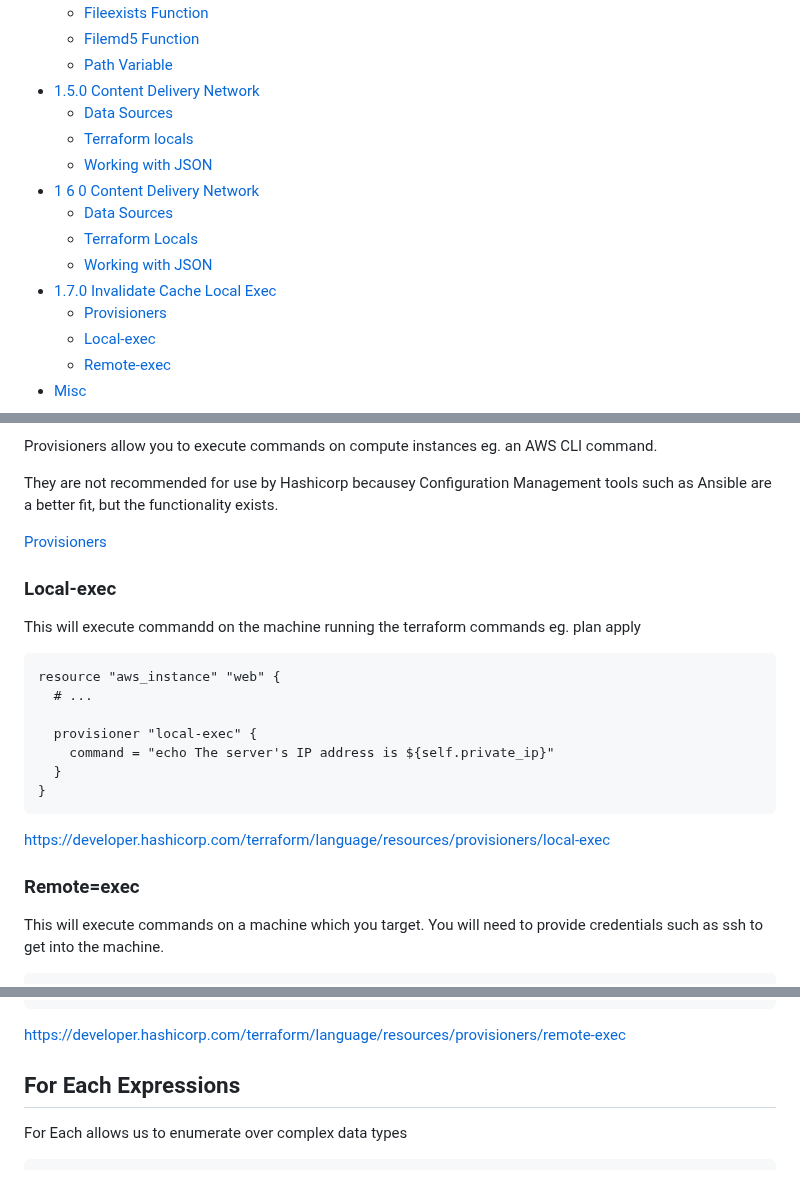
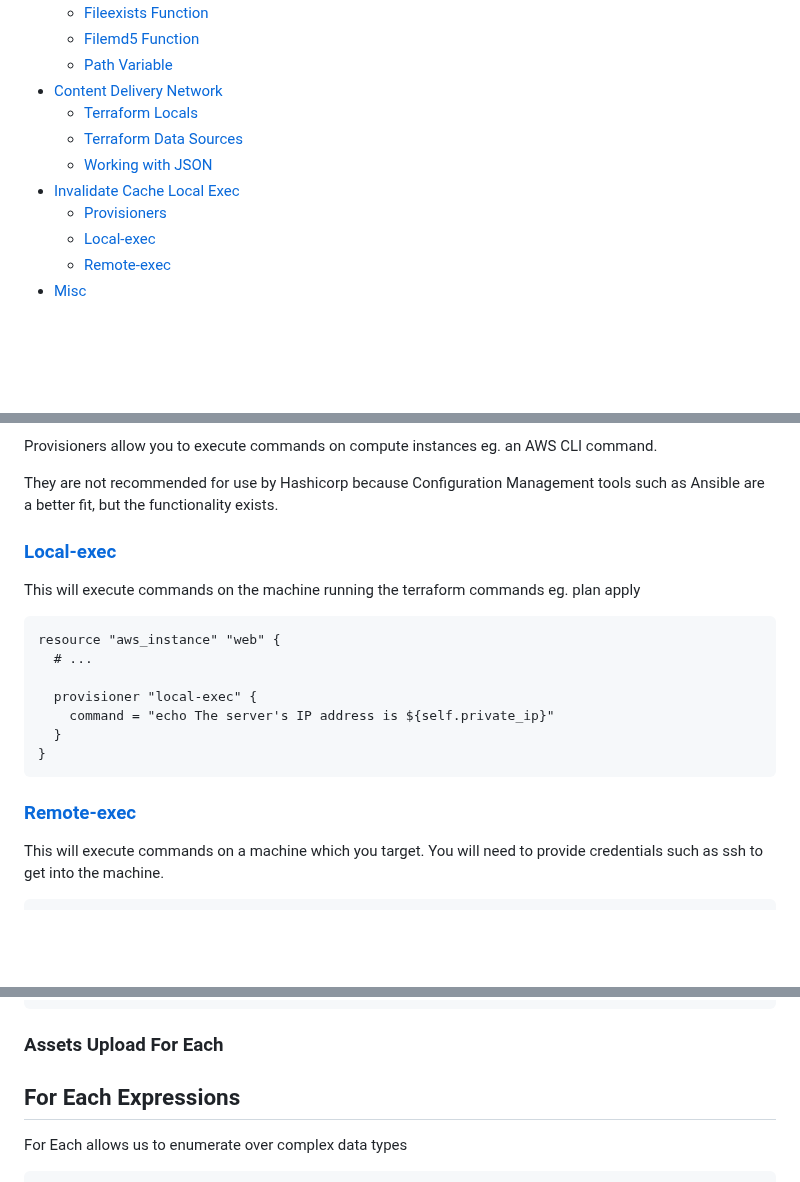
Before and after one commit to StudentLoans999/terraform-beginner-bootcamp-2023, a Markdown page: journal/week1.md, 3 parts joined by grey strips. Drawn GitHub-style; blank space fills up the shorter version.

````diff
--- a/journal/week1.md
+++ b/journal/week1.md
@@ -24,15 +24,11 @@
   - [Fileexists Function](#fileexists-function)
   - [Filemd5 Function](#filemd5-function)
   - [Path Variable](#path-variable)
-- [1.5.0 Content Delivery Network](#content-delivery-network)
-  - [Data Sources](#data-sources)
-  - [Terraform locals](#terraform-locals)
+- [Content Delivery Network](#content-delivery-network)
+  - [Terraform Locals](#terraform-locals)
+  - [Terraform Data Sources](#terraform-data-sources)
   - [Working with JSON](#working-with-json)
-- [1 6 0 Content Delivery Network](#1-6-0-content-delivery-network)
-  - [Data Sources](#data-sources)
-  - [Terraform Locals](#terraform-locals)
-  - [Working with JSON](#working-with-json)
-- [1.7.0 Invalidate Cache Local Exec](#1-7-0-invalidate-cache-local-exec)
+- [Invalidate Cache Local Exec](#invalidate-cache-local-exec)
   - [Provisioners](#provisioners)
   - [Local-exec](#local-exec)
   - [Remote-exec](#remote-exec)
@@ -335,13 +335,11 @@ resource "aws_s3_object" "index_html" {
 
 Provisioners allow you to execute commands on compute instances eg. an AWS CLI command.
 
-They are not recommended for use by Hashicorp becausey Configuration Management tools such as Ansible are a better fit, but the functionality exists.
+They are not recommended for use by Hashicorp because Configuration Management tools such as Ansible are a better fit, but the functionality exists.
 
-[Provisioners](https://developer.hashicorp.com/terraform/language/resources/provisioners/syntax)
+### [Local-exec](https://developer.hashicorp.com/terraform/language/resources/provisioners/local-exec)
 
-### Local-exec
-
-This will execute commandd on the machine running the terraform commands eg. plan apply
+This will execute commands on the machine running the terraform commands eg. plan apply
 
 ```tf
 resource "aws_instance" "web" {
@@ -353,9 +351,7 @@ resource "aws_instance" "web" {
 }
 ```
 
-https://developer.hashicorp.com/terraform/language/resources/provisioners/local-exec
-
-### Remote=exec
+### [Remote-exec](https://developer.hashicorp.com/terraform/language/resources/provisioners/remote-exec)
 
 This will execute commands on a machine which you target. You will need to provide credentials such as ssh to get into the machine.
 
@@ -381,7 +377,7 @@ resource "aws_instance" "web" {
 }
 ```
 
-https://developer.hashicorp.com/terraform/language/resources/provisioners/remote-exec
+### Assets Upload For Each
 
 ## For Each Expressions
 
````
Also changed, not shown: other parts of journal/week1.md (+9 -5 lines).
